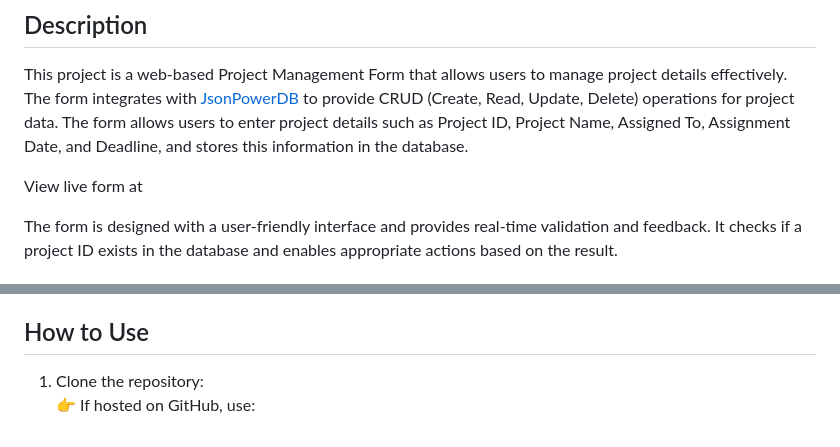
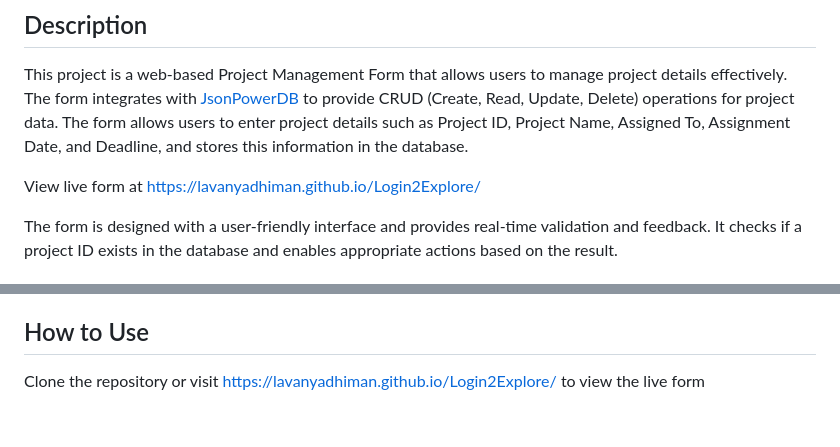
Before and after one commit to lavanyadhiman/Login2Explore, a Markdown page: README.md, 2 parts joined by grey strips. Rendered like a GitHub page.

```diff
--- a/README.md
+++ b/README.md
@@ -14,7 +14,7 @@
 ## Description
 This project is a web-based Project Management Form that allows users to manage project details effectively. The form integrates with [JsonPowerDB](https://login2explore.com/jpdb/) to provide CRUD (Create, Read, Update, Delete) operations for project data. The form allows users to enter project details such as Project ID, Project Name, Assigned To, Assignment Date, and Deadline, and stores this information in the database.
 
-View live form at
+View live form at https://lavanyadhiman.github.io/Login2Explore/
 
 The form is designed with a user-friendly interface and provides real-time validation and feedback. It checks if a project ID exists in the database and enables appropriate actions based on the result.
 
@@ -58,5 +58,4 @@ The application follows this workflow:
    - User clicks **Update** to save changes.
 
 ## How to Use
-1. Clone the repository:
-   👉 If hosted on GitHub, use:
+Clone the repository  or visit https://lavanyadhiman.github.io/Login2Explore/ to view the live form
```
